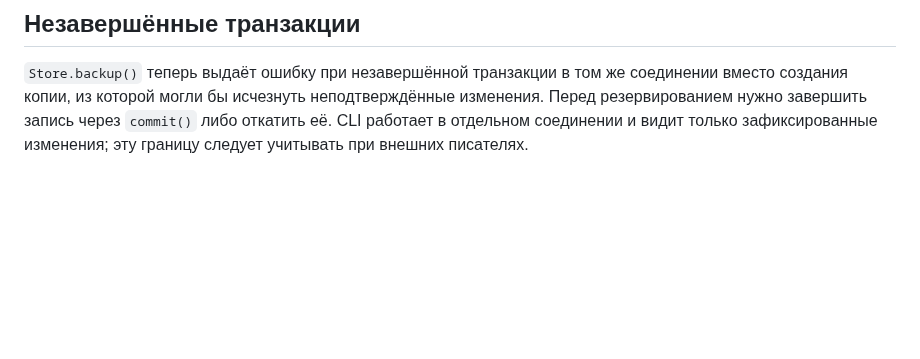
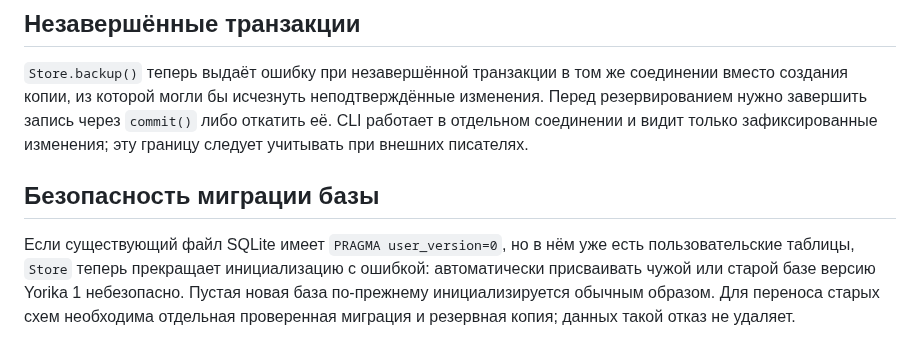
Before and after one commit to Aspksa/Yorika, a Markdown page: docs/SQLITE_BACKUP.md, the part around the change. Drawn GitHub-style; blank space fills up the shorter version.

Commit message:
docs: describe fail-closed schema initialization and preservation of legacy tables

```diff
--- a/docs/SQLITE_BACKUP.md
+++ b/docs/SQLITE_BACKUP.md
@@ -26,3 +26,7 @@ python -m unittest tests.test_sqlite_backup -v
 ## Незавершённые транзакции
 
 `Store.backup()` теперь выдаёт ошибку при незавершённой транзакции в том же соединении вместо создания копии, из которой могли бы исчезнуть неподтверждённые изменения. Перед резервированием нужно завершить запись через `commit()` либо откатить её. CLI работает в отдельном соединении и видит только зафиксированные изменения; эту границу следует учитывать при внешних писателях.
+
+## Безопасность миграции базы
+
+Если существующий файл SQLite имеет `PRAGMA user_version=0`, но в нём уже есть пользовательские таблицы, `Store` теперь прекращает инициализацию с ошибкой: автоматически присваивать чужой или старой базе версию Yorika 1 небезопасно. Пустая новая база по-прежнему инициализируется обычным образом. Для переноса старых схем необходима отдельная проверенная миграция и резервная копия; данных такой отказ не удаляет.
```
